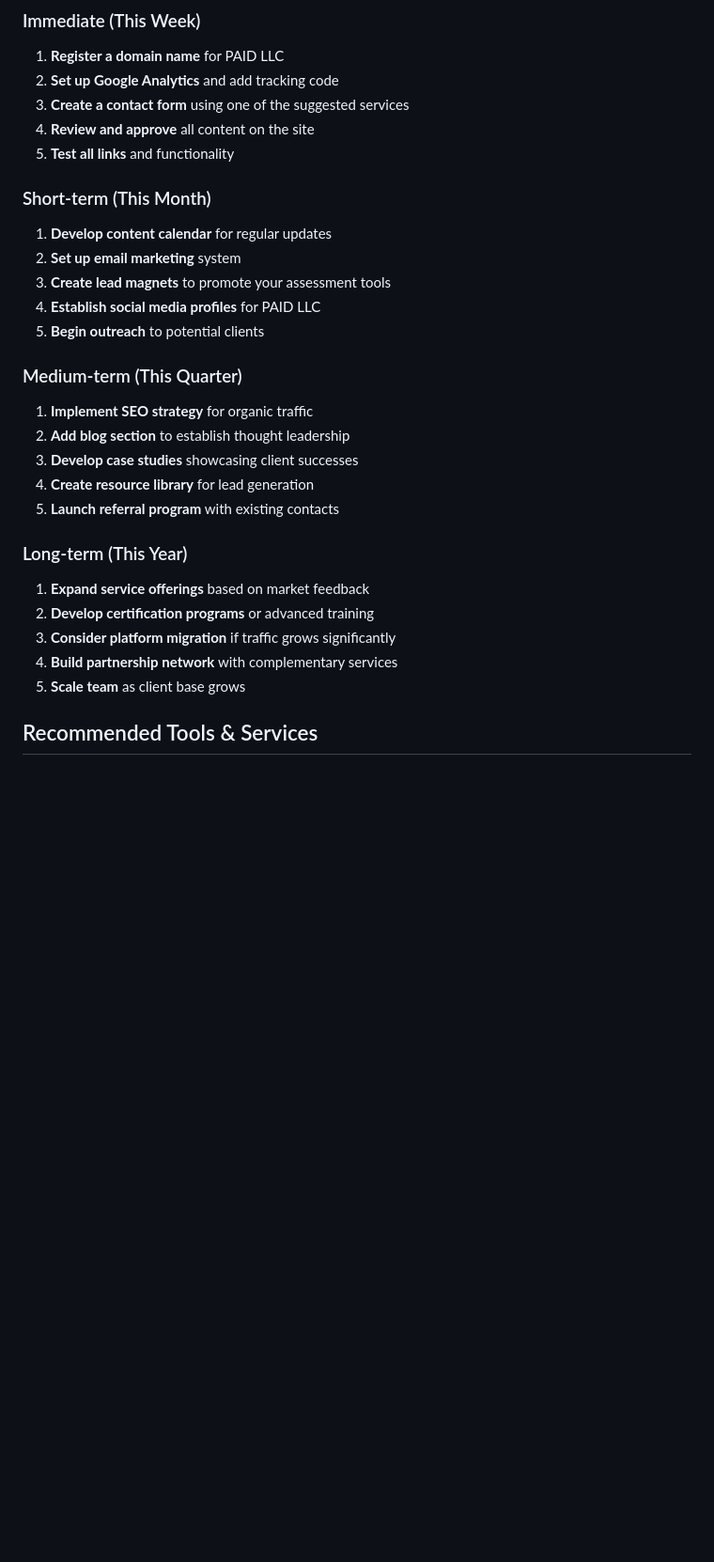
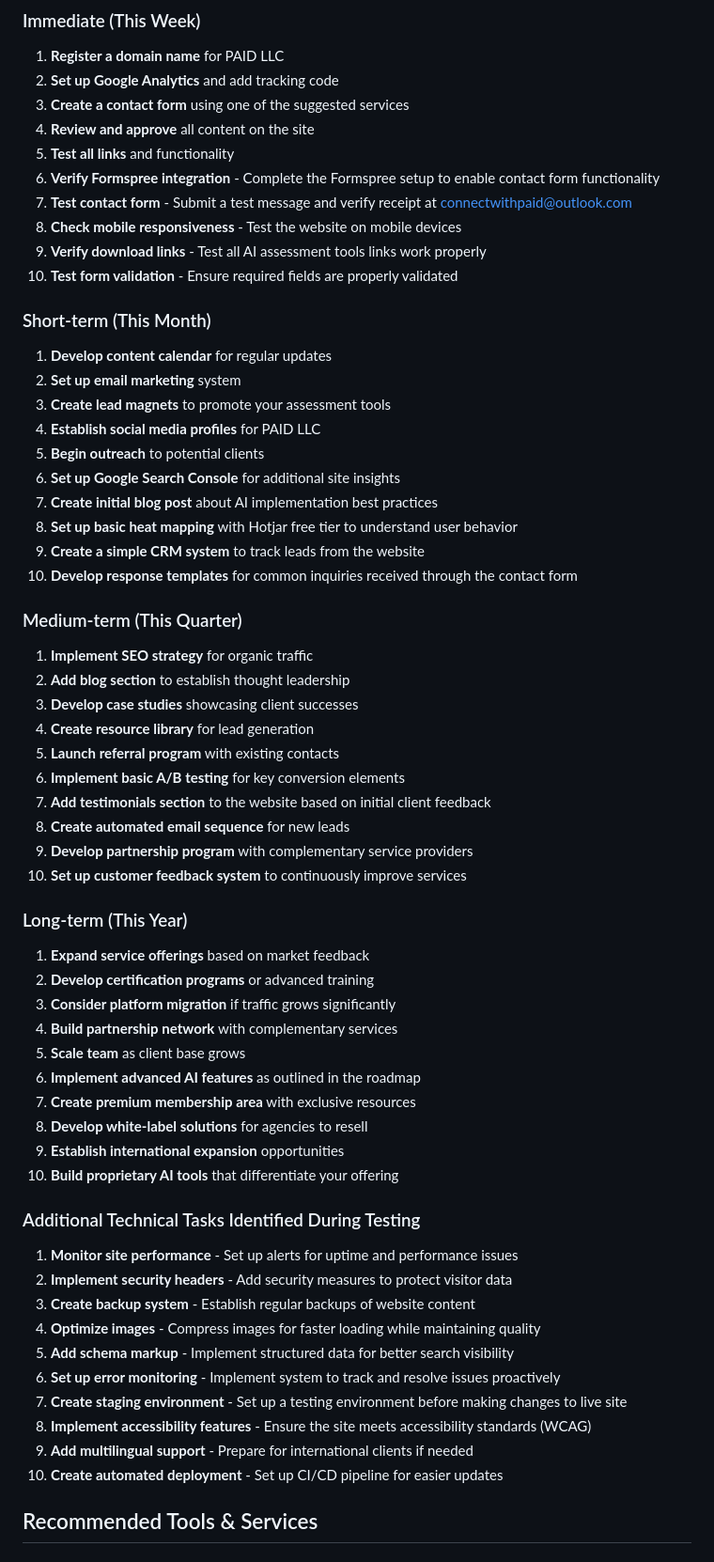
Before and after one commit to ArtiIntel1955/PAID-LLC, a Markdown page: OPERATIONALIZATION_GUIDE.md, the part around the change. Shown at 94% size. Rendered like a GitHub page; blank space fills up the shorter version.

Commit message:
Update operationalization guide with additional tasks and testing results

```diff
--- a/OPERATIONALIZATION_GUIDE.md
+++ b/OPERATIONALIZATION_GUIDE.md
@@ -134,6 +134,11 @@ This guide provides step-by-step instructions to fully operationalize your PAID
 3. **Create a contact form** using one of the suggested services
 4. **Review and approve** all content on the site
 5. **Test all links** and functionality
+6. **Verify Formspree integration** - Complete the Formspree setup to enable contact form functionality
+7. **Test contact form** - Submit a test message and verify receipt at connectwithpaid@outlook.com
+8. **Check mobile responsiveness** - Test the website on mobile devices
+9. **Verify download links** - Test all AI assessment tools links work properly
+10. **Test form validation** - Ensure required fields are properly validated
 
 ### Short-term (This Month)
 1. **Develop content calendar** for regular updates
@@ -141,6 +146,11 @@ This guide provides step-by-step instructions to fully operationalize your PAID
 3. **Create lead magnets** to promote your assessment tools
 4. **Establish social media profiles** for PAID LLC
 5. **Begin outreach** to potential clients
+6. **Set up Google Search Console** for additional site insights
+7. **Create initial blog post** about AI implementation best practices
+8. **Set up basic heat mapping** with Hotjar free tier to understand user behavior
+9. **Create a simple CRM system** to track leads from the website
+10. **Develop response templates** for common inquiries received through the contact form
 
 ### Medium-term (This Quarter)
 1. **Implement SEO strategy** for organic traffic
@@ -148,6 +158,11 @@ This guide provides step-by-step instructions to fully operationalize your PAID
 3. **Develop case studies** showcasing client successes
 4. **Create resource library** for lead generation
 5. **Launch referral program** with existing contacts
+6. **Implement basic A/B testing** for key conversion elements
+7. **Add testimonials section** to the website based on initial client feedback
+8. **Create automated email sequence** for new leads
+9. **Develop partnership program** with complementary service providers
+10. **Set up customer feedback system** to continuously improve services
 
 ### Long-term (This Year)
 1. **Expand service offerings** based on market feedback
@@ -155,6 +170,23 @@ This guide provides step-by-step instructions to fully operationalize your PAID
 3. **Consider platform migration** if traffic grows significantly
 4. **Build partnership network** with complementary services
 5. **Scale team** as client base grows
+6. **Implement advanced AI features** as outlined in the roadmap
+7. **Create premium membership area** with exclusive resources
+8. **Develop white-label solutions** for agencies to resell
+9. **Establish international expansion** opportunities
+10. **Build proprietary AI tools** that differentiate your offering
+
+### Additional Technical Tasks Identified During Testing
+1. **Monitor site performance** - Set up alerts for uptime and performance issues
+2. **Implement security headers** - Add security measures to protect visitor data
+3. **Create backup system** - Establish regular backups of website content
+4. **Optimize images** - Compress images for faster loading while maintaining quality
+5. **Add schema markup** - Implement structured data for better search visibility
+6. **Set up error monitoring** - Implement system to track and resolve issues proactively
+7. **Create staging environment** - Set up a testing environment before making changes to live site
+8. **Implement accessibility features** - Ensure the site meets accessibility standards (WCAG)
+9. **Add multilingual support** - Prepare for international clients if needed
+10. **Create automated deployment** - Set up CI/CD pipeline for easier updates
 
 ## Recommended Tools & Services
 
```
Also changed, not shown: ROADMAP_SDL.md (+9 -0 lines).
